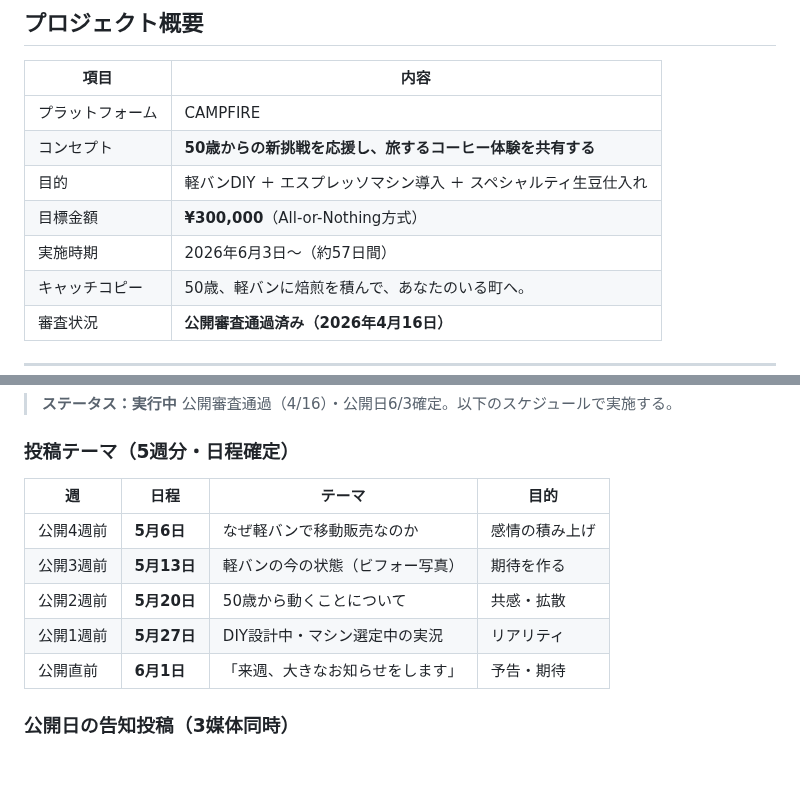
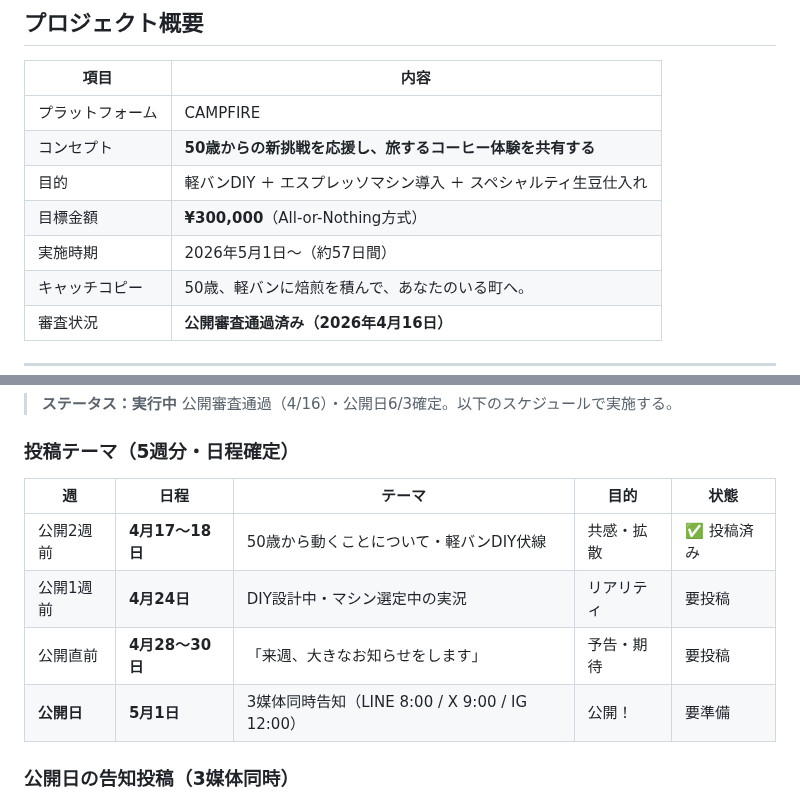
Before and after one commit to haiadaeakaia74-uxsilvertree/my-first-repo, a Markdown page: reports/crowdfunding/01-campfire-strategy.md, 2 parts joined by grey strips. Rendered like a GitHub page; blank space fills up the shorter version.

Commit message:
引き継ぎファイル作成・公開日5/1に修正
- handoff.md 新規作成（合言葉・現状・タスク・キーファイル一覧）
- CAMPFIRE公開日を6/3→5/1に修正
- 先行告知スケジュールを5/1逆算に更新

https://claude.ai/code/session_01DcXW8wHpzHETvUK765Vc7w

```diff
--- a/reports/crowdfunding/01-campfire-strategy.md
+++ b/reports/crowdfunding/01-campfire-strategy.md
@@ -12,7 +12,7 @@
 | コンセプト | **50歳からの新挑戦を応援し、旅するコーヒー体験を共有する** |
 | 目的 | 軽バンDIY ＋ エスプレッソマシン導入 ＋ スペシャルティ生豆仕入れ |
 | 目標金額 | **¥300,000**（All-or-Nothing方式） |
-| 実施時期 | 2026年6月3日〜（約57日間） |
+| 実施時期 | 2026年5月1日〜（約57日間） |
 | キャッチコピー | 50歳、軽バンに焙煎を積んで、あなたのいる町へ。 |
 | 審査状況 | **公開審査通過済み（2026年4月16日）** |
 
@@ -147,13 +147,12 @@ CAMPFIREはAll-or-Nothing方式（未達なら全額返金）。
 
 ### 投稿テーマ（5週分・日程確定）
 
-| 週 | 日程 | テーマ | 目的 |
-|----|------|--------|------|
-| 公開4週前 | **5月6日** | なぜ軽バンで移動販売なのか | 感情の積み上げ |
-| 公開3週前 | **5月13日** | 軽バンの今の状態（ビフォー写真） | 期待を作る |
-| 公開2週前 | **5月20日** | 50歳から動くことについて | 共感・拡散 |
-| 公開1週前 | **5月27日** | DIY設計中・マシン選定中の実況 | リアリティ |
-| 公開直前 | **6月1日** | 「来週、大きなお知らせをします」 | 予告・期待 |
+| 週 | 日程 | テーマ | 目的 | 状態 |
+|----|------|--------|------|------|
+| 公開2週前 | **4月17〜18日** | 50歳から動くことについて・軽バンDIY伏線 | 共感・拡散 | ✅ 投稿済み |
+| 公開1週前 | **4月24日** | DIY設計中・マシン選定中の実況 | リアリティ | 要投稿 |
+| 公開直前 | **4月28〜30日** | 「来週、大きなお知らせをします」 | 予告・期待 | 要投稿 |
+| **公開日** | **5月1日** | 3媒体同時告知（LINE 8:00 / X 9:00 / IG 12:00） | 公開！ | 要準備 |
 
 ### 公開日の告知投稿（3媒体同時）
 - LINE公式：朝8:00 リンク直貼り
```
Also changed, not shown: handoff.md (added, +159 -0 lines).
